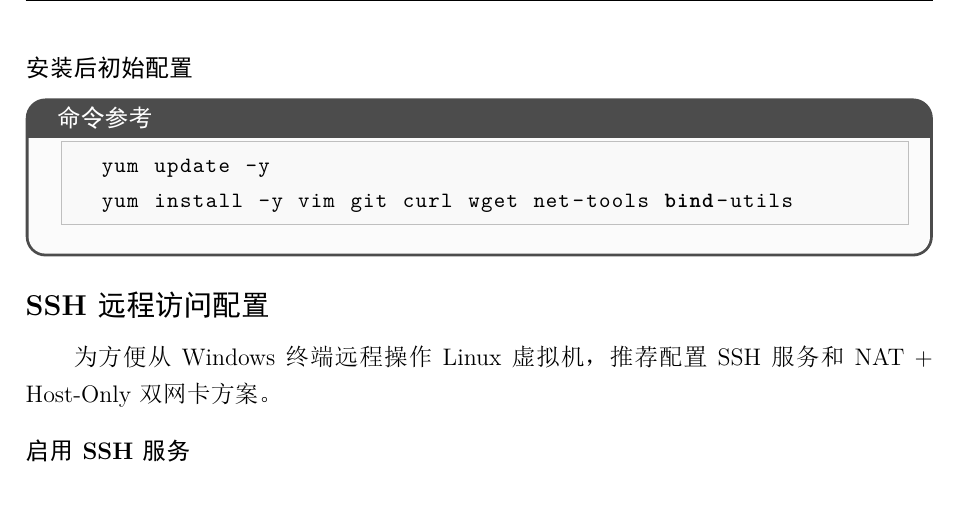
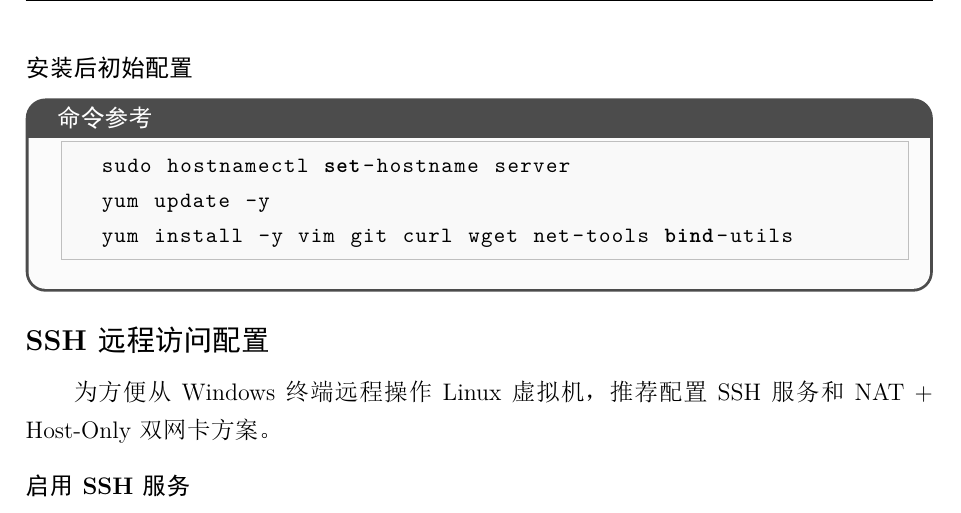
Before and after one commit to davidyuan666/gdust-linux-labs, a LaTeX document (labs/lab_guide.tex): part of page 9 of 35 before the commit and part of page 9 of 36 after it, cut so that both start at the same text. The pictures show the PDF file labs/lab_guide.pdf that the author committed with the source.

Commit message:
docs: 安装后初始配置加入hostname设置

```diff
--- a/labs/lab_guide.tex
+++ b/labs/lab_guide.tex
@@ -277,6 +277,7 @@ ping 192.168.56.102    # 在 server 上执行
 \begin{cmdbox}
 \small
 \begin{lstlisting}[language=bash,numbers=none]
+sudo hostnamectl set-hostname server
 yum update -y
 yum install -y vim git curl wget net-tools bind-utils
 \end{lstlisting}
```
Also changed, not shown: labs/lab_guide.pdf.
